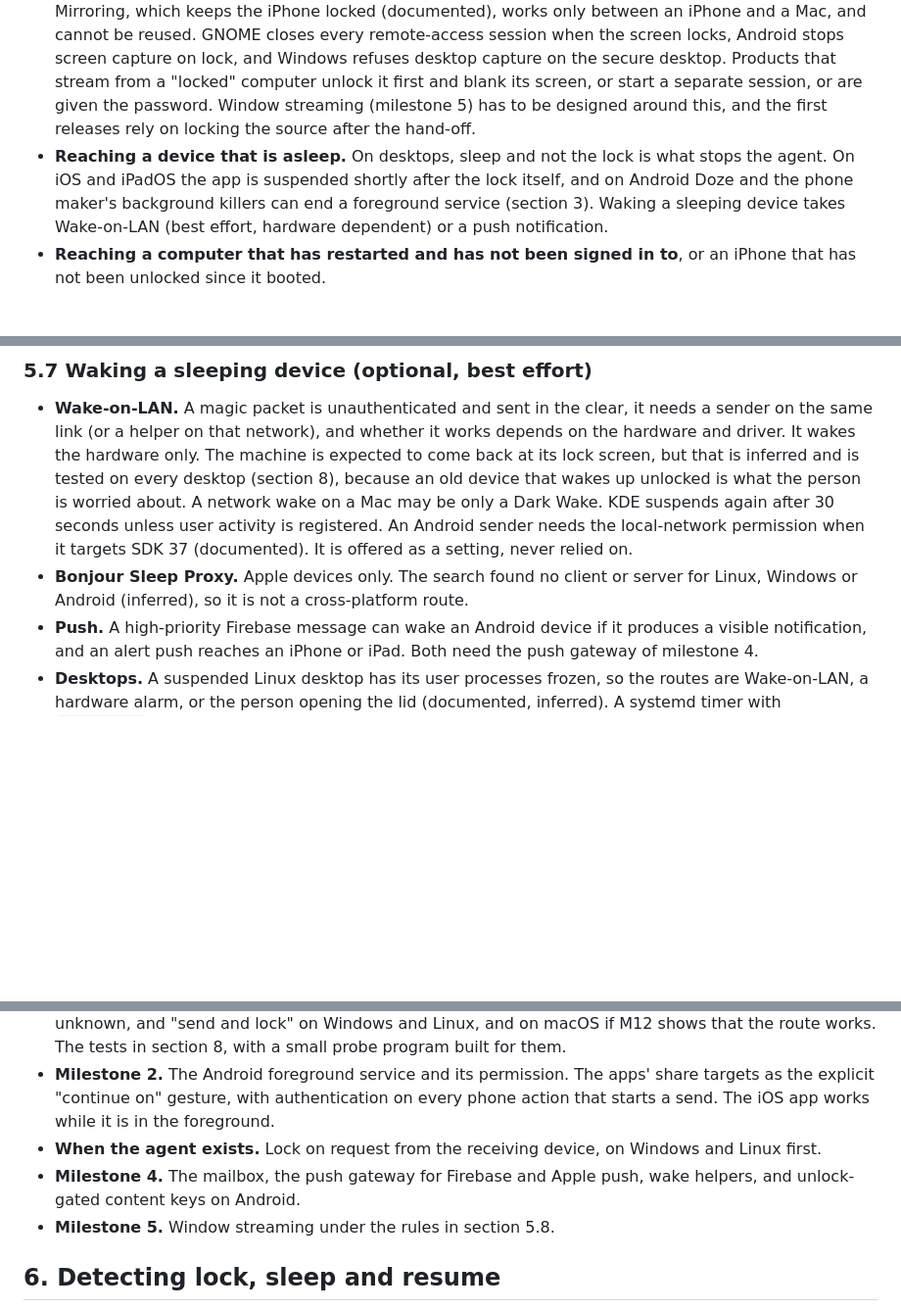
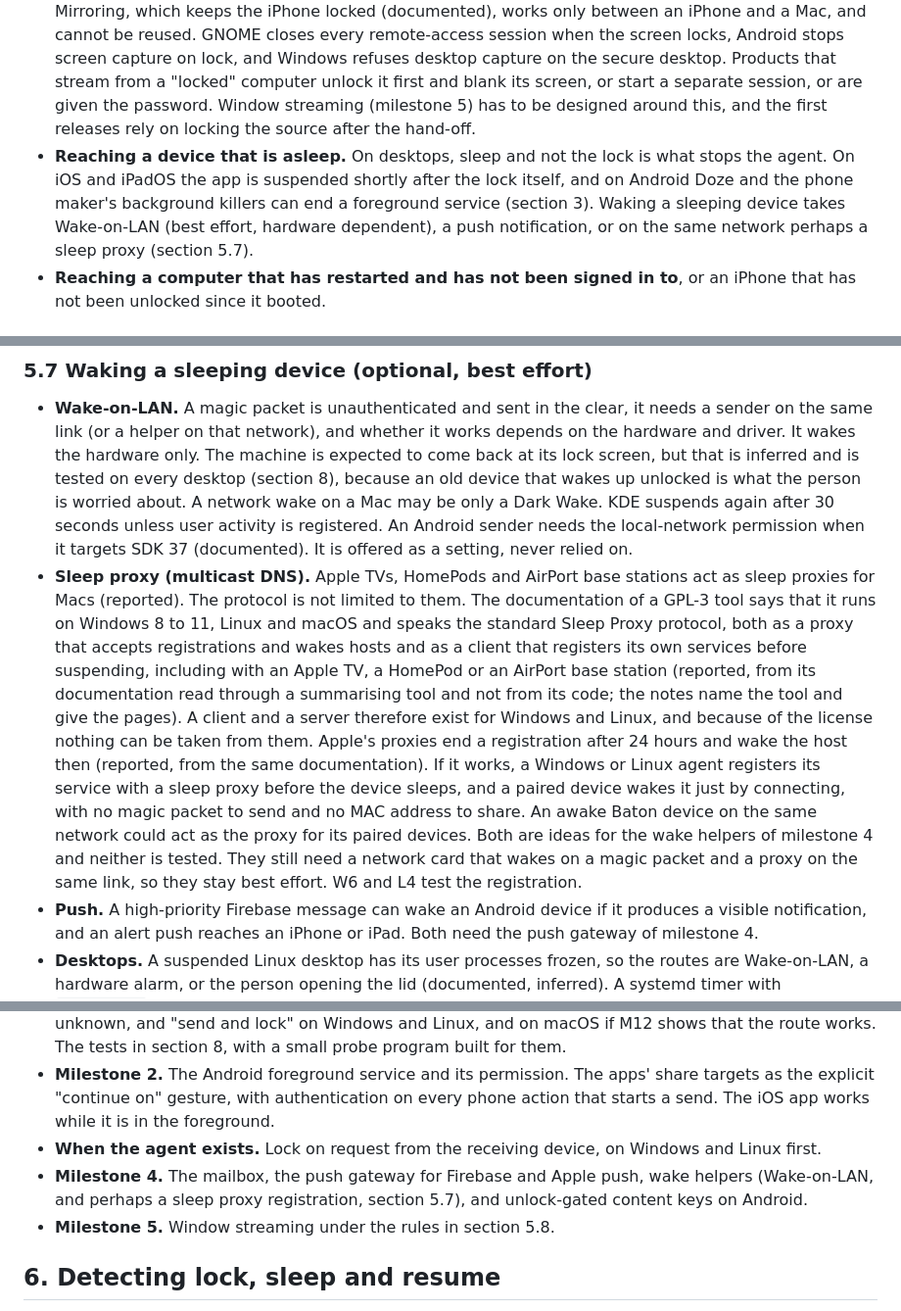
Before and after one commit to jayunewal/device-handoff, a Markdown page: docs/locked-devices.md, 3 parts joined by grey strips. Shown at 98% size. Rendered like a GitHub page; blank space fills up the shorter version.

Commit message:
Correct the sleep proxy bullet and add it to the wake helpers
The page said that no sleep proxy exists outside Apple's devices. The
documentation of a GPL-3 tool says that it runs on Windows, Linux and
macOS and speaks the standard Sleep Proxy protocol, both as a proxy and as
a client. Only its documentation was read, and nothing can be taken from
it because of the license.

Relabel the bullet as reported and describe the idea: a Windows or Linux
agent registers its service with a sleep proxy before the device sleeps, so
that a paired device wakes it by connecting, and an awake Baton device
could act as the proxy for its paired devices. Put it with the wake helpers
of milestone 4, add the registration to W6 and L4, and add a correction
line to the Linux and Android notes, with the quotations in the notes file
for facts added during review.

```diff
--- a/docs/locked-devices.md
+++ b/docs/locked-devices.md
@@ -19,7 +19,7 @@ What Baton cannot promise, because the platforms do not allow it:
 
 - **Reading what is open on a locked device when asked.** The clipboard cannot be read in the background on iOS and Android, and GNOME offers no sanctioned way to do it. On Windows and macOS this is unknown, and macOS has announced an alert for programmatic pasteboard reads (section 3).
 - **Showing or controlling the live windows of a locked device.** No documented API that Baton could use does this on any platform examined. The one product built around a locked device is Apple's iPhone Mirroring, which keeps the iPhone locked (documented), works only between an iPhone and a Mac, and cannot be reused. GNOME closes every remote-access session when the screen locks, Android stops screen capture on lock, and Windows refuses desktop capture on the secure desktop. Products that stream from a "locked" computer unlock it first and blank its screen, or start a separate session, or are given the password. Window streaming (milestone 5) has to be designed around this, and the first releases rely on locking the source after the hand-off.
-- **Reaching a device that is asleep.** On desktops, sleep and not the lock is what stops the agent. On iOS and iPadOS the app is suspended shortly after the lock itself, and on Android Doze and the phone maker's background killers can end a foreground service (section 3). Waking a sleeping device takes Wake-on-LAN (best effort, hardware dependent) or a push notification.
+- **Reaching a device that is asleep.** On desktops, sleep and not the lock is what stops the agent. On iOS and iPadOS the app is suspended shortly after the lock itself, and on Android Doze and the phone maker's background killers can end a foreground service (section 3). Waking a sleeping device takes Wake-on-LAN (best effort, hardware dependent), a push notification, or on the same network perhaps a sleep proxy (section 5.7).
 - **Reaching a computer that has restarted and has not been signed in to**, or an iPhone that has not been unlocked since it booted.
 
 ## 2. How to read this page
@@ -273,7 +273,7 @@ The rules:
 ### 5.7 Waking a sleeping device (optional, best effort)
 
 - **Wake-on-LAN.** A magic packet is unauthenticated and sent in the clear, it needs a sender on the same link (or a helper on that network), and whether it works depends on the hardware and driver. It wakes the hardware only. The machine is expected to come back at its lock screen, but that is inferred and is tested on every desktop (section 8), because an old device that wakes up unlocked is what the person is worried about. A network wake on a Mac may be only a Dark Wake. KDE suspends again after 30 seconds unless user activity is registered. An Android sender needs the local-network permission when it targets SDK 37 (documented). It is offered as a setting, never relied on.
-- **Bonjour Sleep Proxy.** Apple devices only. The search found no client or server for Linux, Windows or Android (inferred), so it is not a cross-platform route.
+- **Sleep proxy (multicast DNS).** Apple TVs, HomePods and AirPort base stations act as sleep proxies for Macs (reported). The protocol is not limited to them. The documentation of a GPL-3 tool says that it runs on Windows 8 to 11, Linux and macOS and speaks the standard Sleep Proxy protocol, both as a proxy that accepts registrations and wakes hosts and as a client that registers its own services before suspending, including with an Apple TV, a HomePod or an AirPort base station (reported, from its documentation read through a summarising tool and not from its code; the notes name the tool and give the pages). A client and a server therefore exist for Windows and Linux, and because of the license nothing can be taken from them. Apple's proxies end a registration after 24 hours and wake the host then (reported, from the same documentation). If it works, a Windows or Linux agent registers its service with a sleep proxy before the device sleeps, and a paired device wakes it just by connecting, with no magic packet to send and no MAC address to share. An awake Baton device on the same network could act as the proxy for its paired devices. Both are ideas for the wake helpers of milestone 4 and neither is tested. They still need a network card that wakes on a magic packet and a proxy on the same link, so they stay best effort. W6 and L4 test the registration.
 - **Push.** A high-priority Firebase message can wake an Android device if it produces a visible notification, and an alert push reaches an iPhone or iPad. Both need the push gateway of milestone 4.
 - **Desktops.** A suspended Linux desktop has its user processes frozen, so the routes are Wake-on-LAN, a hardware alarm, or the person opening the lid (documented, inferred). A systemd timer with `WakeSystem=` can wake it, but that is generally available only to the system service manager (documented). On Windows the research names timer-triggered Microsoft Store background tasks as the sanctioned way to run code during Modern Standby (they run only on AC power, at most every 15 minutes), and whether a package from outside the Store could use them was not researched. On macOS nothing was found. So no push route is established for desktops. The mailbox in section 5.3 is the real answer and Wake-on-LAN is a helper.
 - A wake never unlocks.
@@ -307,7 +307,7 @@ As far as the research could tell, and without having tested any of these tools:
 - **Milestone 1.** The per-user agent on desktops. Lock detection on Windows, macOS and Linux, with unknown treated as locked. Locked mode for received items. Resume handling. The sender outbox, which a locked agent keeps delivering, the refusal to send while the device is locked or its state is unknown, and "send and lock" on Windows and Linux, and on macOS if M12 shows that the route works. The tests in section 8, with a small probe program built for them.
 - **Milestone 2.** The Android foreground service and its permission. The apps' share targets as the explicit "continue on" gesture, with authentication on every phone action that starts a send. The iOS app works while it is in the foreground.
 - **When the agent exists.** Lock on request from the receiving device, on Windows and Linux first.
-- **Milestone 4.** The mailbox, the push gateway for Firebase and Apple push, wake helpers, and unlock-gated content keys on Android.
+- **Milestone 4.** The mailbox, the push gateway for Firebase and Apple push, wake helpers (Wake-on-LAN, and perhaps a sleep proxy registration, section 5.7), and unlock-gated content keys on Android.
 - **Milestone 5.** Window streaming under the rules in section 5.8.
 
 ## 6. Detecting lock, sleep and resume
```
Also changed, not shown: other parts of docs/locked-devices.md (+2 -2 lines), 2 other files.
